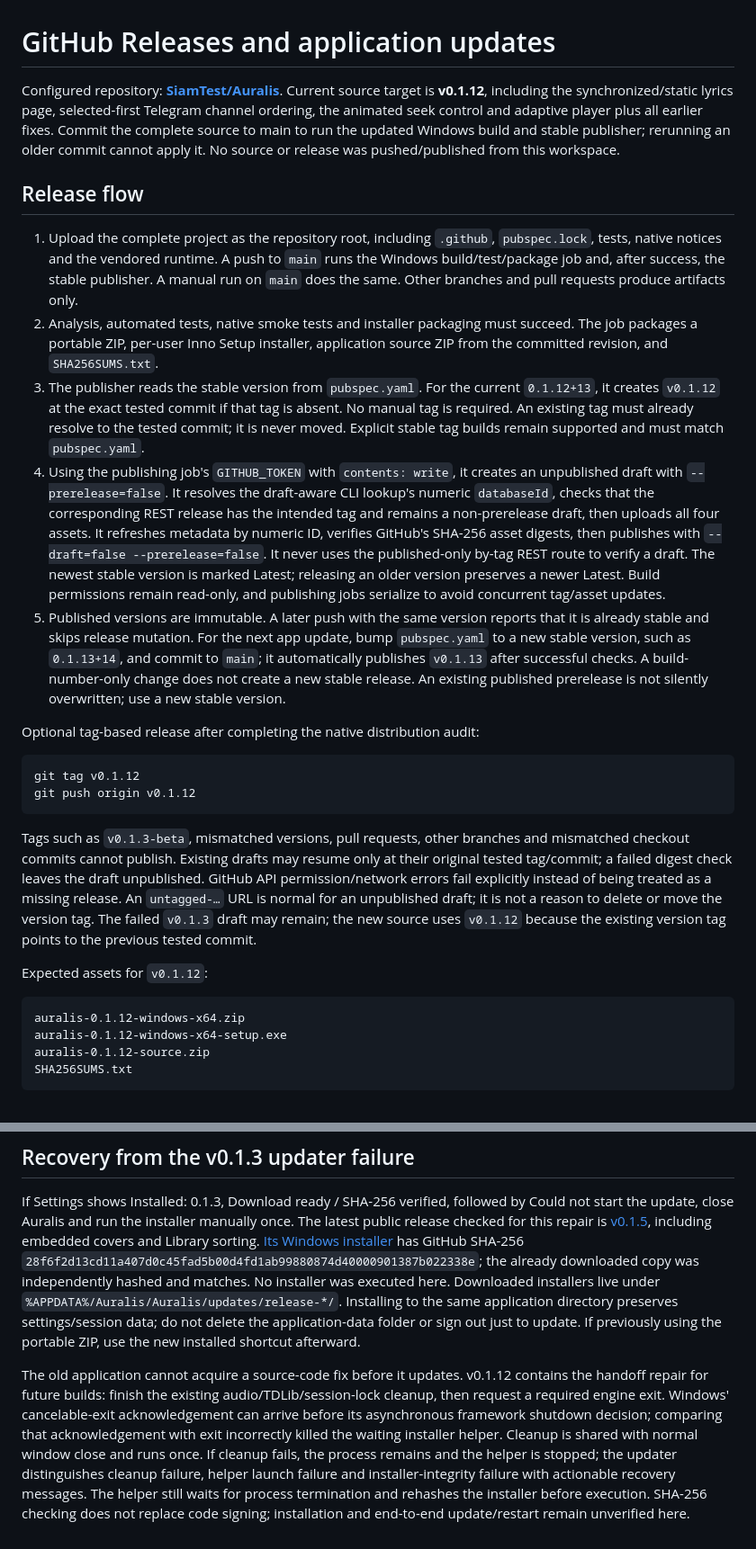
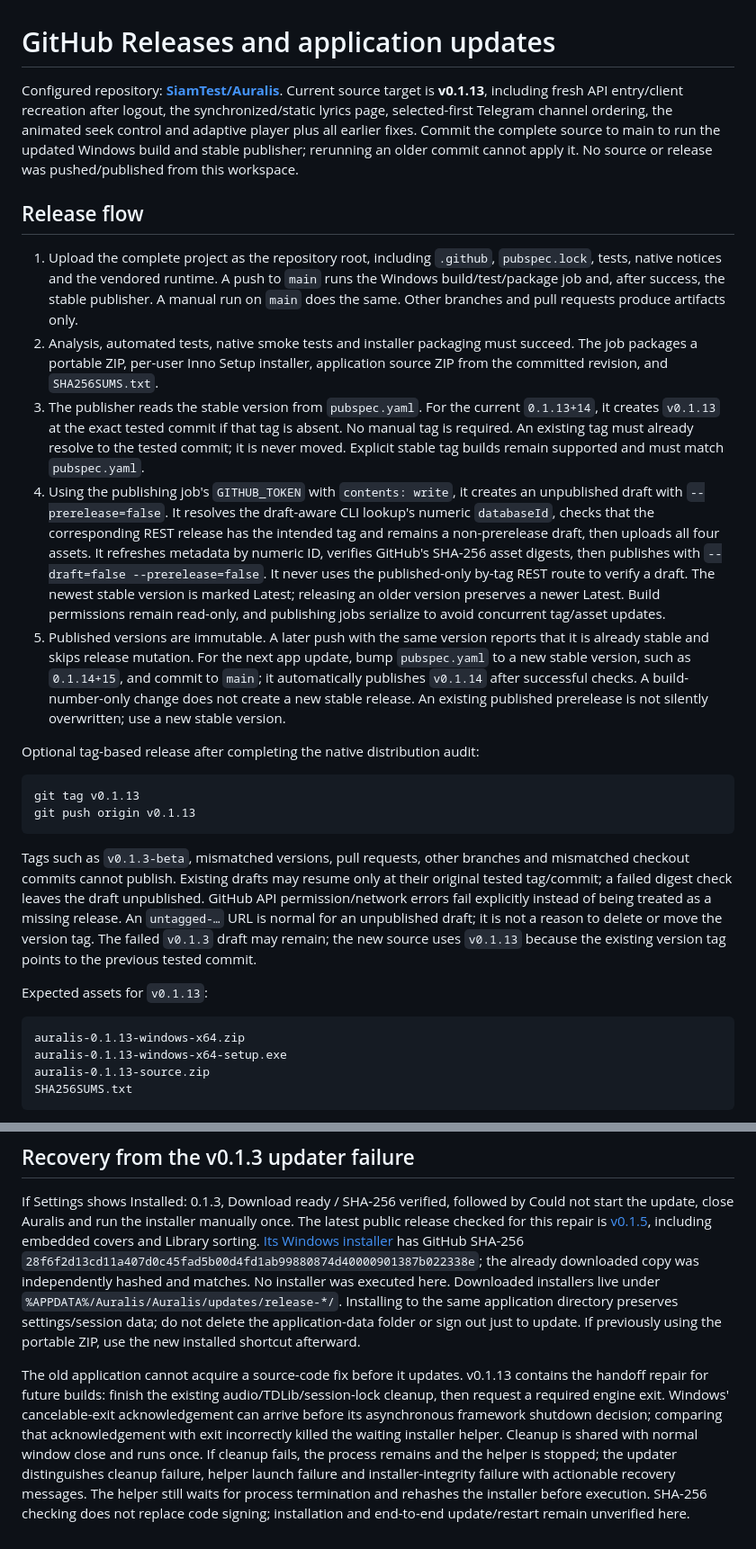
Before and after one commit to SiamTest/Auralis, a Markdown page: docs/UPDATES.md, 2 parts joined by grey strips. Shown at 90% size. Drawn GitHub-style.

Commit message:
Small bug fixes: docs/UPDATES.md

````diff
--- a/docs/UPDATES.md
+++ b/docs/UPDATES.md
@@ -1,30 +1,30 @@
 # GitHub Releases and application updates
 
-Configured repository: **[SiamTest/Auralis](https://github.com/SiamTest/Auralis)**. Current source target is **v0.1.12**, including the synchronized/static lyrics page, selected-first Telegram channel ordering, the animated seek control and adaptive player plus all earlier fixes. Commit the complete source to main to run the updated Windows build and stable publisher; rerunning an older commit cannot apply it. No source or release was pushed/published from this workspace.
+Configured repository: **[SiamTest/Auralis](https://github.com/SiamTest/Auralis)**. Current source target is **v0.1.13**, including fresh API entry/client recreation after logout, the synchronized/static lyrics page, selected-first Telegram channel ordering, the animated seek control and adaptive player plus all earlier fixes. Commit the complete source to main to run the updated Windows build and stable publisher; rerunning an older commit cannot apply it. No source or release was pushed/published from this workspace.
 
 ## Release flow
 
 1. Upload the complete project as the repository root, including `.github`, `pubspec.lock`, tests, native notices and the vendored runtime. A push to `main` runs the Windows build/test/package job and, after success, the stable publisher. A manual run on `main` does the same. Other branches and pull requests produce artifacts only.
 2. Analysis, automated tests, native smoke tests and installer packaging must succeed. The job packages a portable ZIP, per-user Inno Setup installer, application source ZIP from the committed revision, and `SHA256SUMS.txt`.
-3. The publisher reads the stable version from `pubspec.yaml`. For the current `0.1.12+13`, it creates `v0.1.12` at the exact tested commit if that tag is absent. No manual tag is required. An existing tag must already resolve to the tested commit; it is never moved. Explicit stable tag builds remain supported and must match `pubspec.yaml`.
+3. The publisher reads the stable version from `pubspec.yaml`. For the current `0.1.13+14`, it creates `v0.1.13` at the exact tested commit if that tag is absent. No manual tag is required. An existing tag must already resolve to the tested commit; it is never moved. Explicit stable tag builds remain supported and must match `pubspec.yaml`.
 4. Using the publishing job's `GITHUB_TOKEN` with `contents: write`, it creates an unpublished draft with `--prerelease=false`. It resolves the draft-aware CLI lookup's numeric `databaseId`, checks that the corresponding REST release has the intended tag and remains a non-prerelease draft, then uploads all four assets. It refreshes metadata by numeric ID, verifies GitHub's SHA-256 asset digests, then publishes with `--draft=false --prerelease=false`. It never uses the published-only by-tag REST route to verify a draft. The newest stable version is marked Latest; releasing an older version preserves a newer Latest. Build permissions remain read-only, and publishing jobs serialize to avoid concurrent tag/asset updates.
-5. Published versions are immutable. A later push with the same version reports that it is already stable and skips release mutation. For the next app update, bump `pubspec.yaml` to a new stable version, such as `0.1.13+14`, and commit to `main`; it automatically publishes `v0.1.13` after successful checks. A build-number-only change does not create a new stable release. An existing published prerelease is not silently overwritten; use a new stable version.
+5. Published versions are immutable. A later push with the same version reports that it is already stable and skips release mutation. For the next app update, bump `pubspec.yaml` to a new stable version, such as `0.1.14+15`, and commit to `main`; it automatically publishes `v0.1.14` after successful checks. A build-number-only change does not create a new stable release. An existing published prerelease is not silently overwritten; use a new stable version.
 
 Optional tag-based release after completing the native distribution audit:
 
 ```powershell
-git tag v0.1.12
-git push origin v0.1.12
+git tag v0.1.13
+git push origin v0.1.13
 ```
 
-Tags such as `v0.1.3-beta`, mismatched versions, pull requests, other branches and mismatched checkout commits cannot publish. Existing drafts may resume only at their original tested tag/commit; a failed digest check leaves the draft unpublished. GitHub API permission/network errors fail explicitly instead of being treated as a missing release. An `untagged-…` URL is normal for an unpublished draft; it is not a reason to delete or move the version tag. The failed `v0.1.3` draft may remain; the new source uses `v0.1.12` because the existing version tag points to the previous tested commit.
+Tags such as `v0.1.3-beta`, mismatched versions, pull requests, other branches and mismatched checkout commits cannot publish. Existing drafts may resume only at their original tested tag/commit; a failed digest check leaves the draft unpublished. GitHub API permission/network errors fail explicitly instead of being treated as a missing release. An `untagged-…` URL is normal for an unpublished draft; it is not a reason to delete or move the version tag. The failed `v0.1.3` draft may remain; the new source uses `v0.1.13` because the existing version tag points to the previous tested commit.
 
-Expected assets for `v0.1.12`:
+Expected assets for `v0.1.13`:
 
 ```text
-auralis-0.1.12-windows-x64.zip
-auralis-0.1.12-windows-x64-setup.exe
-auralis-0.1.12-source.zip
+auralis-0.1.13-windows-x64.zip
+auralis-0.1.13-windows-x64-setup.exe
+auralis-0.1.13-source.zip
 SHA256SUMS.txt
 ```
 
@@ -96,4 +96,4 @@ These new entries first fill on a run using the updated workflow. Cache transfer
 
 If Settings shows Installed: 0.1.3, Download ready / SHA-256 verified, followed by Could not start the update, close Auralis and run the installer manually once. The latest public release checked for this repair is [v0.1.5](https://github.com/SiamTest/Auralis/releases/tag/v0.1.5), including embedded covers and Library sorting. [Its Windows installer](https://github.com/SiamTest/Auralis/releases/download/v0.1.5/auralis-0.1.5-windows-x64-setup.exe) has GitHub SHA-256 `28f6f2d13cd11a407d0c45fad5b00d4fd1ab99880874d40000901387b022338e`; the already downloaded copy was independently hashed and matches. No installer was executed here. Downloaded installers live under `%APPDATA%/Auralis/Auralis/updates/release-*/`. Installing to the same application directory preserves settings/session data; do not delete the application-data folder or sign out just to update. If previously using the portable ZIP, use the new installed shortcut afterward.
 
-The old application cannot acquire a source-code fix before it updates. v0.1.12 contains the handoff repair for future builds: finish the existing audio/TDLib/session-lock cleanup, then request a required engine exit. Windows' cancelable-exit acknowledgement can arrive before its asynchronous framework shutdown decision; comparing that acknowledgement with exit incorrectly killed the waiting installer helper. Cleanup is shared with normal window close and runs once. If cleanup fails, the process remains and the helper is stopped; the updater distinguishes cleanup failure, helper launch failure and installer-integrity failure with actionable recovery messages. The helper still waits for process termination and rehashes the installer before execution. SHA-256 checking does not replace code signing; installation and end-to-end update/restart remain unverified here.
+The old application cannot acquire a source-code fix before it updates. v0.1.13 contains the handoff repair for future builds: finish the existing audio/TDLib/session-lock cleanup, then request a required engine exit. Windows' cancelable-exit acknowledgement can arrive before its asynchronous framework shutdown decision; comparing that acknowledgement with exit incorrectly killed the waiting installer helper. Cleanup is shared with normal window close and runs once. If cleanup fails, the process remains and the helper is stopped; the updater distinguishes cleanup failure, helper launch failure and installer-integrity failure with actionable recovery messages. The helper still waits for process termination and rehashes the installer before execution. SHA-256 checking does not replace code signing; installation and end-to-end update/restart remain unverified here.
````
